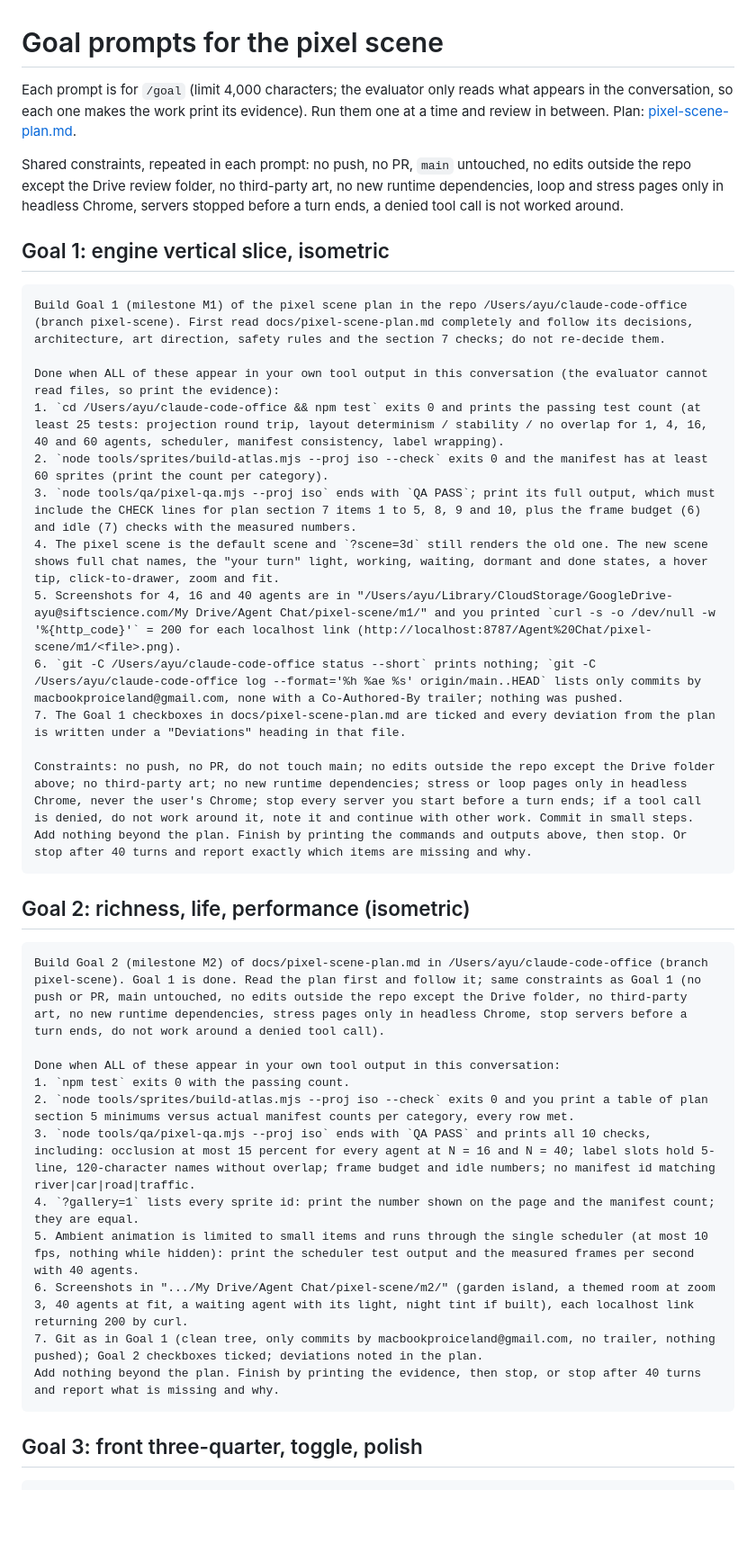
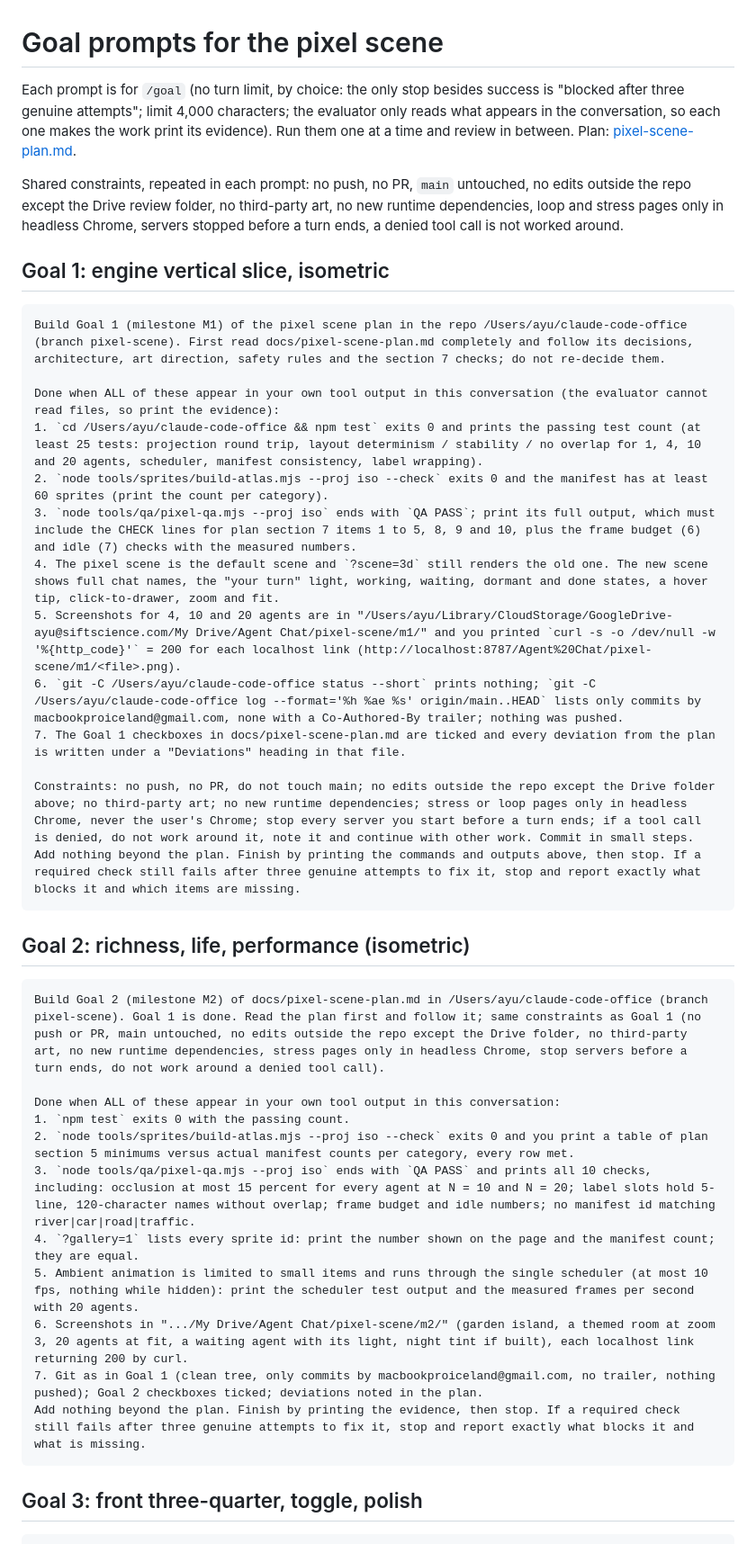
Before and after one commit to aaronyu-sift/claude-code-office, a Markdown page: docs/pixel-scene-goals.md, the part around one of its changes. Shown at 90% size. Drawn GitHub-style; blank space fills up the shorter version.

````diff
--- a/docs/pixel-scene-goals.md
+++ b/docs/pixel-scene-goals.md
@@ -1,6 +1,6 @@
 # Goal prompts for the pixel scene
 
-Each prompt is for `/goal` (limit 4,000 characters; the evaluator only reads what appears in the conversation, so each one
+Each prompt is for `/goal` (no turn limit, by choice: the only stop besides success is "blocked after three genuine attempts"; limit 4,000 characters; the evaluator only reads what appears in the conversation, so each one
 makes the work print its evidence). Run them one at a time and review in between. Plan: [pixel-scene-plan.md](pixel-scene-plan.md).
 
 Shared constraints, repeated in each prompt: no push, no PR, `main` untouched, no edits outside the repo except the Drive review
@@ -13,15 +13,15 @@ turn ends, a denied tool call is not worked around.
 Build Goal 1 (milestone M1) of the pixel scene plan in the repo /Users/ayu/claude-code-office (branch pixel-scene). First read docs/pixel-scene-plan.md completely and follow its decisions, architecture, art direction, safety rules and the section 7 checks; do not re-decide them.
 
 Done when ALL of these appear in your own tool output in this conversation (the evaluator cannot read files, so print the evidence):
-1. `cd /Users/ayu/claude-code-office && npm test` exits 0 and prints the passing test count (at least 25 tests: projection round trip, layout determinism / stability / no overlap for 1, 4, 16, 40 and 60 agents, scheduler, manifest consistency, label wrapping).
+1. `cd /Users/ayu/claude-code-office && npm test` exits 0 and prints the passing test count (at least 25 tests: projection round trip, layout determinism / stability / no overlap for 1, 4, 10 and 20 agents, scheduler, manifest consistency, label wrapping).
 2. `node tools/sprites/build-atlas.mjs --proj iso --check` exits 0 and the manifest has at least 60 sprites (print the count per category).
 3. `node tools/qa/pixel-qa.mjs --proj iso` ends with `QA PASS`; print its full output, which must include the CHECK lines for plan section 7 items 1 to 5, 8, 9 and 10, plus the frame budget (6) and idle (7) checks with the measured numbers.
 4. The pixel scene is the default scene and `?scene=3d` still renders the old one. The new scene shows full chat names, the "your turn" light, working, waiting, dormant and done states, a hover tip, click-to-drawer, zoom and fit.
-5. Screenshots for 4, 16 and 40 agents are in "/Users/ayu/Library/CloudStorage/GoogleDrive-ayu@siftscience.com/My Drive/Agent Chat/pixel-scene/m1/" and you printed `curl -s -o /dev/null -w '%{http_code}'` = 200 for each localhost link (http://localhost:8787/Agent%20Chat/pixel-scene/m1/<file>.png).
+5. Screenshots for 4, 10 and 20 agents are in "/Users/ayu/Library/CloudStorage/GoogleDrive-ayu@siftscience.com/My Drive/Agent Chat/pixel-scene/m1/" and you printed `curl -s -o /dev/null -w '%{http_code}'` = 200 for each localhost link (http://localhost:8787/Agent%20Chat/pixel-scene/m1/<file>.png).
 6. `git -C /Users/ayu/claude-code-office status --short` prints nothing; `git -C /Users/ayu/claude-code-office log --format='%h %ae %s' origin/main..HEAD` lists only commits by macbookproiceland@gmail.com, none with a Co-Authored-By trailer; nothing was pushed.
 7. The Goal 1 checkboxes in docs/pixel-scene-plan.md are ticked and every deviation from the plan is written under a "Deviations" heading in that file.
 
-Constraints: no push, no PR, do not touch main; no edits outside the repo except the Drive folder above; no third-party art; no new runtime dependencies; stress or loop pages only in headless Chrome, never the user's Chrome; stop every server you start before a turn ends; if a tool call is denied, do not work around it, note it and continue with other work. Commit in small steps. Add nothing beyond the plan. Finish by printing the commands and outputs above, then stop. Or stop after 40 turns and report exactly which items are missing and why.
+Constraints: no push, no PR, do not touch main; no edits outside the repo except the Drive folder above; no third-party art; no new runtime dependencies; stress or loop pages only in headless Chrome, never the user's Chrome; stop every server you start before a turn ends; if a tool call is denied, do not work around it, note it and continue with other work. Commit in small steps. Add nothing beyond the plan. Finish by printing the commands and outputs above, then stop. If a required check still fails after three genuine attempts to fix it, stop and report exactly what blocks it and which items are missing.
 ```
 
 ## Goal 2: richness, life, performance (isometric)
@@ -32,12 +32,12 @@ Build Goal 2 (milestone M2) of docs/pixel-scene-plan.md in /Users/ayu/claude-cod
 Done when ALL of these appear in your own tool output in this conversation:
 1. `npm test` exits 0 with the passing count.
 2. `node tools/sprites/build-atlas.mjs --proj iso --check` exits 0 and you print a table of plan section 5 minimums versus actual manifest counts per category, every row met.
-3. `node tools/qa/pixel-qa.mjs --proj iso` ends with `QA PASS` and prints all 10 checks, including: occlusion at most 15 percent for every agent at N = 16 and N = 40; label slots hold 5-line, 120-character names without overlap; frame budget and idle numbers; no manifest id matching river|car|road|traffic.
+3. `node tools/qa/pixel-qa.mjs --proj iso` ends with `QA PASS` and prints all 10 checks, including: occlusion at most 15 percent for every agent at N = 10 and N = 20; label slots hold 5-line, 120-character names without overlap; frame budget and idle numbers; no manifest id matching river|car|road|traffic.
 4. `?gallery=1` lists every sprite id: print the number shown on the page and the manifest count; they are equal.
-5. Ambient animation is limited to small items and runs through the single scheduler (at most 10 fps, nothing while hidden): print the scheduler test output and the measured frames per second with 40 agents.
-6. Screenshots in ".../My Drive/Agent Chat/pixel-scene/m2/" (garden island, a themed room at zoom 3, 40 agents at fit, a waiting agent with its light, night tint if built), each localhost link returning 200 by curl.
+5. Ambient animation is limited to small items and runs through the single scheduler (at most 10 fps, nothing while hidden): print the scheduler test output and the measured frames per second with 20 agents.
+6. Screenshots in ".../My Drive/Agent Chat/pixel-scene/m2/" (garden island, a themed room at zoom 3, 20 agents at fit, a waiting agent with its light, night tint if built), each localhost link returning 200 by curl.
 7. Git as in Goal 1 (clean tree, only commits by macbookproiceland@gmail.com, no trailer, nothing pushed); Goal 2 checkboxes ticked; deviations noted in the plan.
-Add nothing beyond the plan. Finish by printing the evidence, then stop, or stop after 40 turns and report what is missing and why.
+Add nothing beyond the plan. Finish by printing the evidence, then stop. If a required check still fails after three genuine attempts to fix it, stop and report exactly what blocks it and what is missing.
 ```
 
 ## Goal 3: front three-quarter, toggle, polish
````
Also changed, not shown: other parts of docs/pixel-scene-goals.md (+17 -2 lines), docs/pixel-scene-plan.md (+15 -7 lines).
